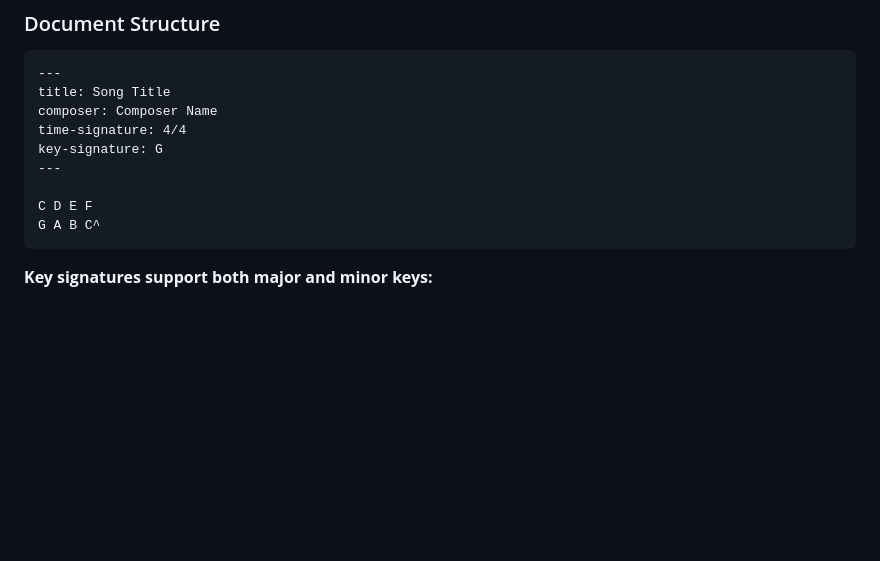
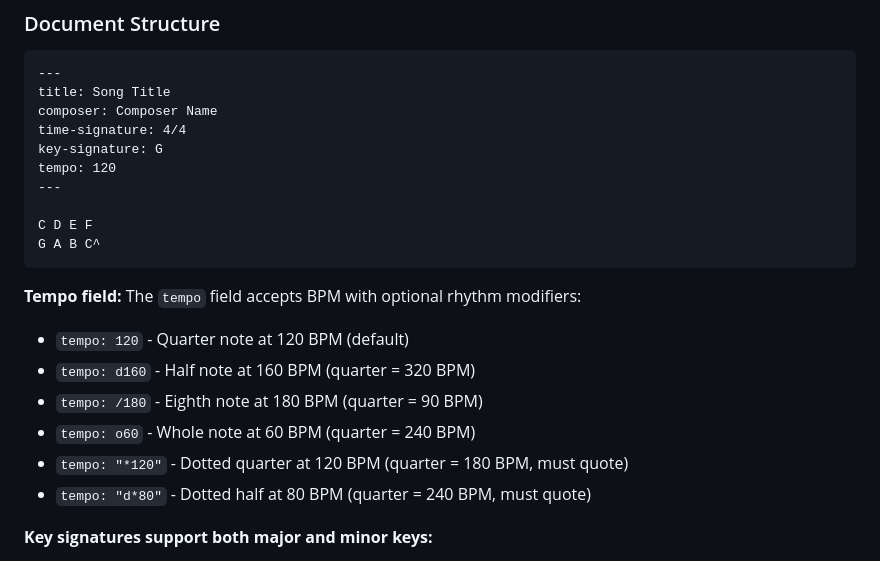
Before and after one commit to jlgrimes/gen, a Markdown page: CLAUDE.md, the part around the change. Drawn GitHub-style; blank space fills up the shorter version.

Commit message:
docced claude

````diff
--- a/CLAUDE.md
+++ b/CLAUDE.md
@@ -78,11 +78,21 @@ title: Song Title
 composer: Composer Name
 time-signature: 4/4
 key-signature: G
+tempo: 120
 ---
 
 C D E F
 G A B C^
 ```
+
+**Tempo field:**
+The `tempo` field accepts BPM with optional rhythm modifiers:
+- `tempo: 120` - Quarter note at 120 BPM (default)
+- `tempo: d160` - Half note at 160 BPM (quarter = 320 BPM)
+- `tempo: /180` - Eighth note at 180 BPM (quarter = 90 BPM)
+- `tempo: o60` - Whole note at 60 BPM (quarter = 240 BPM)
+- `tempo: "*120"` - Dotted quarter at 120 BPM (quarter = 180 BPM, must quote)
+- `tempo: "d*80"` - Dotted half at 80 BPM (quarter = 240 BPM, must quote)
 
 **Key signatures support both major and minor keys:**
 - Major keys: `C`, `G`, `D`, `A`, `E`, `B`, `F#`, `C#`, `F`, `Bb`, `Eb`, `Ab`, `Db`, `Gb`, `Cb`
````
